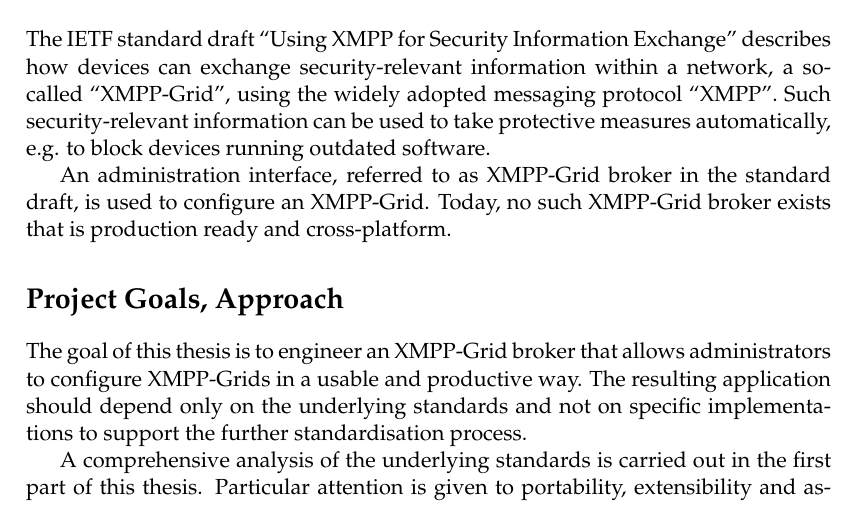
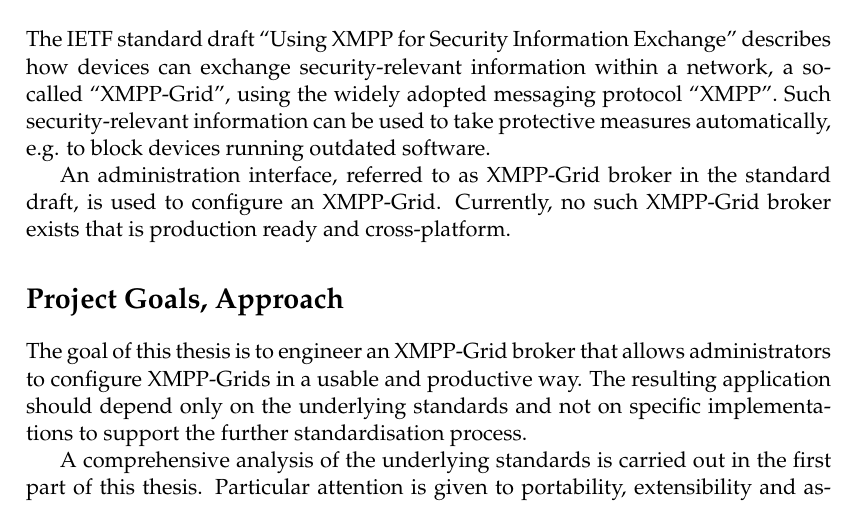
Before and after one commit to xmpp-grid-broker/documents, a LaTeX thesis (documents/final-submission-document/final-submission-document.tex): part of page 6 of 68, cut so that both start at the same text. Compiled offline with pdfLaTeX.

Commit message:
Change today to currently

```diff
--- a/documents/final-submission-document/final-submission-document.tex
+++ b/documents/final-submission-document/final-submission-document.tex
@@ -148,7 +148,7 @@ The IETF standard draft ``Using XMPP for Security Information Exchange'' describ
 Such security-relevant information can be used to take protective measures automatically, e.g. to block devices running outdated software.
 
 An administration interface, referred to as XMPP-Grid broker in the standard draft, is used to configure an XMPP-Grid.
-Today, no such XMPP-Grid broker exists that is production ready and cross-platform.
+Currently, no such XMPP-Grid broker exists that is production ready and cross-platform.
 
 \section*{Project Goals, Approach}
 
```
